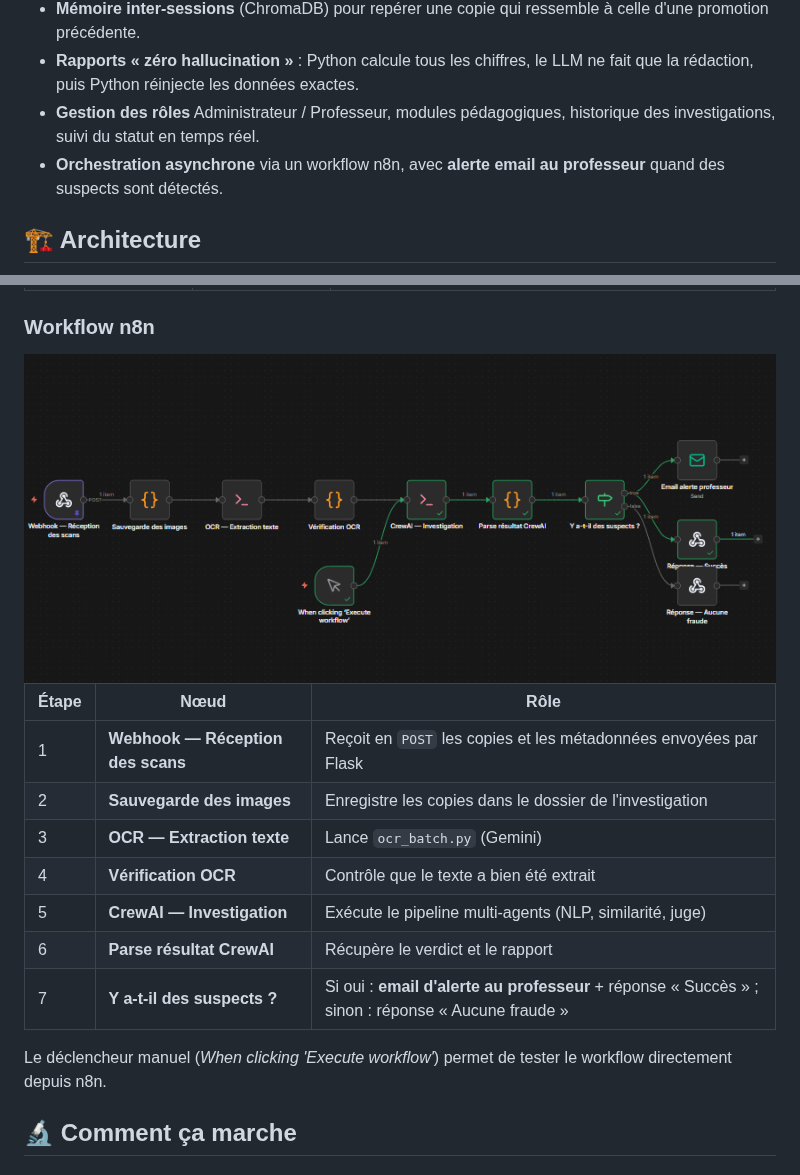
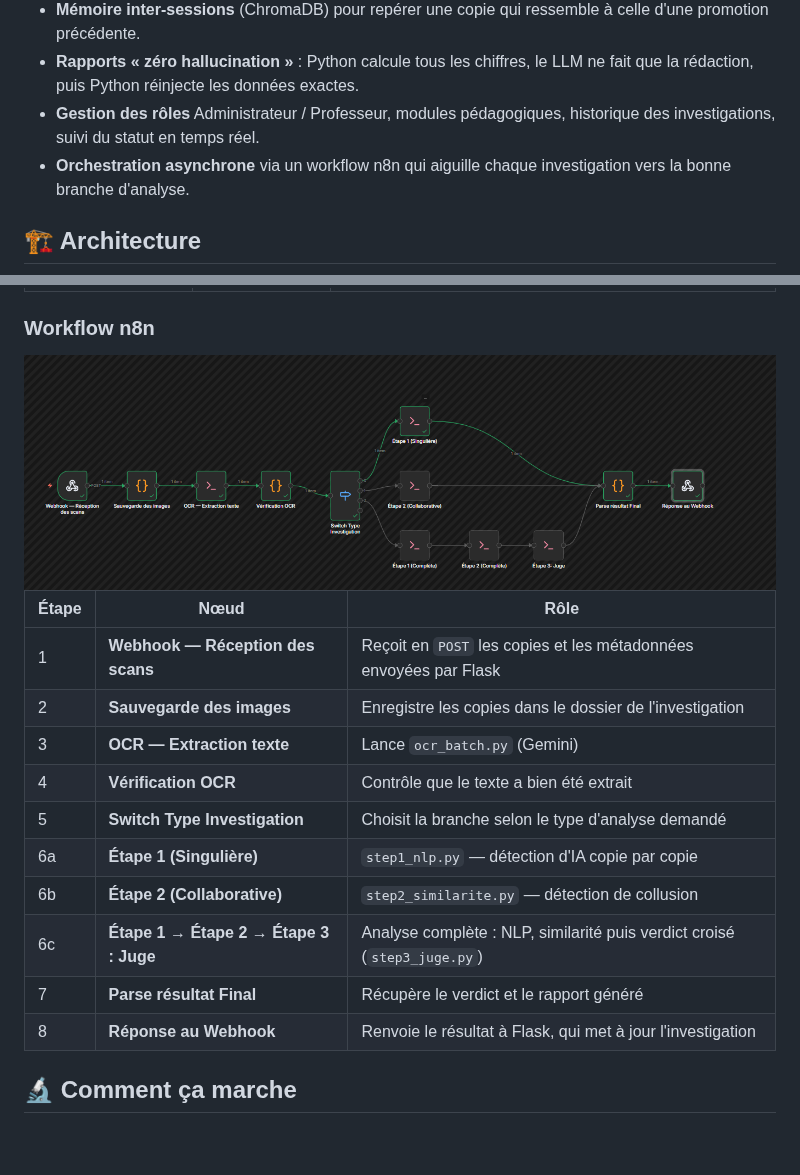
Before and after one commit to h-4mza/CheatTrace, a Markdown page: README.md, 2 parts joined by grey strips. Rendered like a GitHub page; pictures changed too: docs/assets/workflow-n8n.png; blank space fills up the shorter version.

Commit message:
docs: capture du vrai pipeline n8n (Switch par type d'investigation)
Co-Authored-By: Claude Opus 5.5 <noreply@anthropic.com>
Claude-Session: https://claude.ai/code/session_01J8o4oDS6KeZQoqzRNyKKTV

```diff
--- a/README.md
+++ b/README.md
@@ -82,7 +82,7 @@ La plateforme reste un **outil d'aide à la décision** : elle fournit des preuv
 - **Mémoire inter-sessions** (ChromaDB) pour repérer une copie qui ressemble à celle d'une promotion précédente.
 - **Rapports « zéro hallucination »** : Python calcule tous les chiffres, le LLM ne fait que la rédaction, puis Python réinjecte les données exactes.
 - **Gestion des rôles** Administrateur / Professeur, modules pédagogiques, historique des investigations, suivi du statut en temps réel.
-- **Orchestration asynchrone** via un workflow n8n, avec **alerte email au professeur** quand des suspects sont détectés.
+- **Orchestration asynchrone** via un workflow n8n qui aiguille chaque investigation vers la bonne branche d'analyse.
 
 ## 🏗️ Architecture
 
@@ -119,11 +119,12 @@ Le projet est organisé en trois pôles :
 | 2 | **Sauvegarde des images** | Enregistre les copies dans le dossier de l'investigation |
 | 3 | **OCR — Extraction texte** | Lance `ocr_batch.py` (Gemini) |
 | 4 | **Vérification OCR** | Contrôle que le texte a bien été extrait |
-| 5 | **CrewAI — Investigation** | Exécute le pipeline multi-agents (NLP, similarité, juge) |
-| 6 | **Parse résultat CrewAI** | Récupère le verdict et le rapport |
-| 7 | **Y a-t-il des suspects ?** | Si oui : **email d'alerte au professeur** + réponse « Succès » ; sinon : réponse « Aucune fraude » |
-
-Le déclencheur manuel (*When clicking 'Execute workflow'*) permet de tester le workflow directement depuis n8n.
+| 5 | **Switch Type Investigation** | Choisit la branche selon le type d'analyse demandé |
+| 6a | **Étape 1 (Singulière)** | `step1_nlp.py` — détection d'IA copie par copie |
+| 6b | **Étape 2 (Collaborative)** | `step2_similarite.py` — détection de collusion |
+| 6c | **Étape 1 → Étape 2 → Étape 3 : Juge** | Analyse complète : NLP, similarité puis verdict croisé (`step3_juge.py`) |
+| 7 | **Parse résultat Final** | Récupère le verdict et le rapport généré |
+| 8 | **Réponse au Webhook** | Renvoie le résultat à Flask, qui met à jour l'investigation |
 
 ## 🔬 Comment ça marche
 
```
